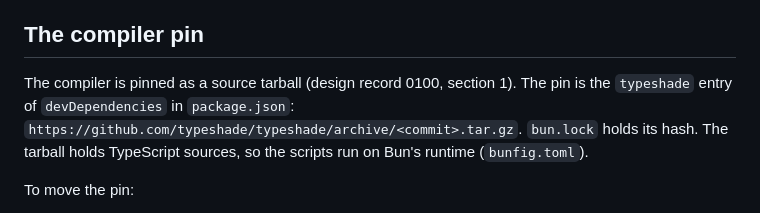
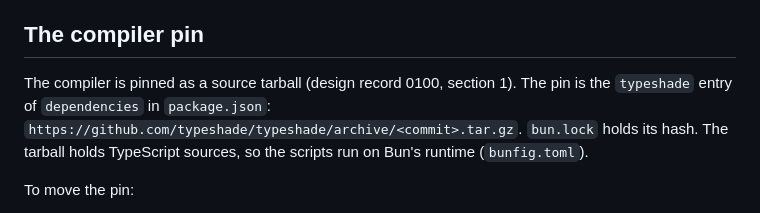
Before and after one commit to typeshade/radiance, a Markdown page: CLAUDE.md, the part around the change. Drawn GitHub-style.

Commit message:
Name `dependencies` as the place of the compiler pin in CLAUDE.md (#126)
Design record 0101 moved the `typeshade` entry from `devDependencies` to
`dependencies`. CLAUDE.md (The compiler pin) still named the old place.


Claude-Session: https://claude.ai/code/session_017fz53RzPRsjJKUvCFK3tBv

Co-authored-by: Claude <noreply@anthropic.com>

```diff
--- a/CLAUDE.md
+++ b/CLAUDE.md
@@ -131,7 +131,7 @@ repository and is built only on the public program runtime. This repository is t
 ## The compiler pin
 
 The compiler is pinned as a source tarball (design record 0100, section 1). The pin is the
-`typeshade` entry of `devDependencies` in `package.json`:
+`typeshade` entry of `dependencies` in `package.json`:
 `https://github.com/typeshade/typeshade/archive/<commit>.tar.gz`. `bun.lock` holds its hash. The
 tarball holds TypeScript sources, so the scripts run on Bun's runtime (`bunfig.toml`).
 
```
